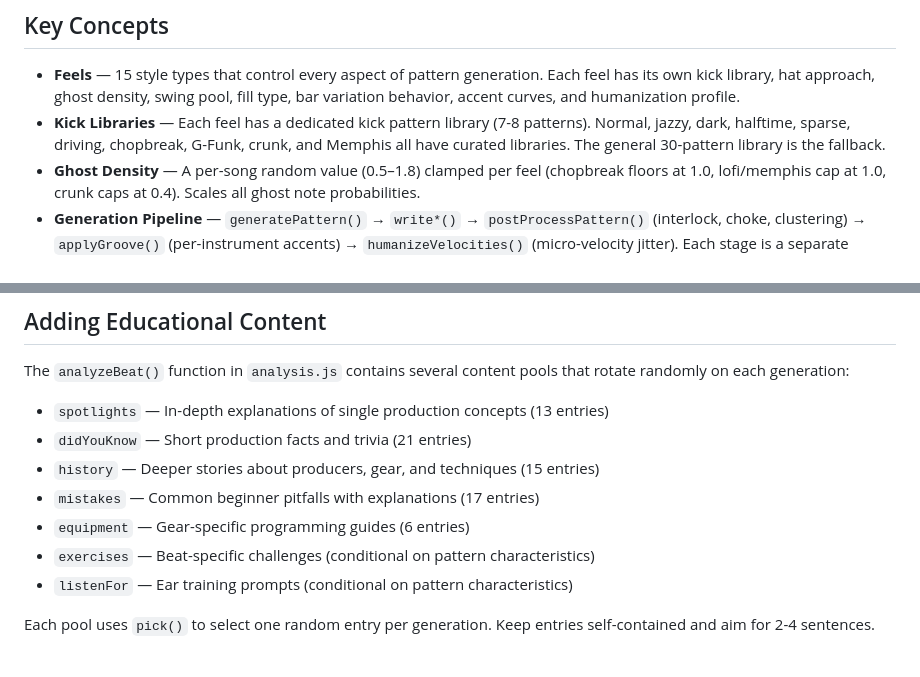
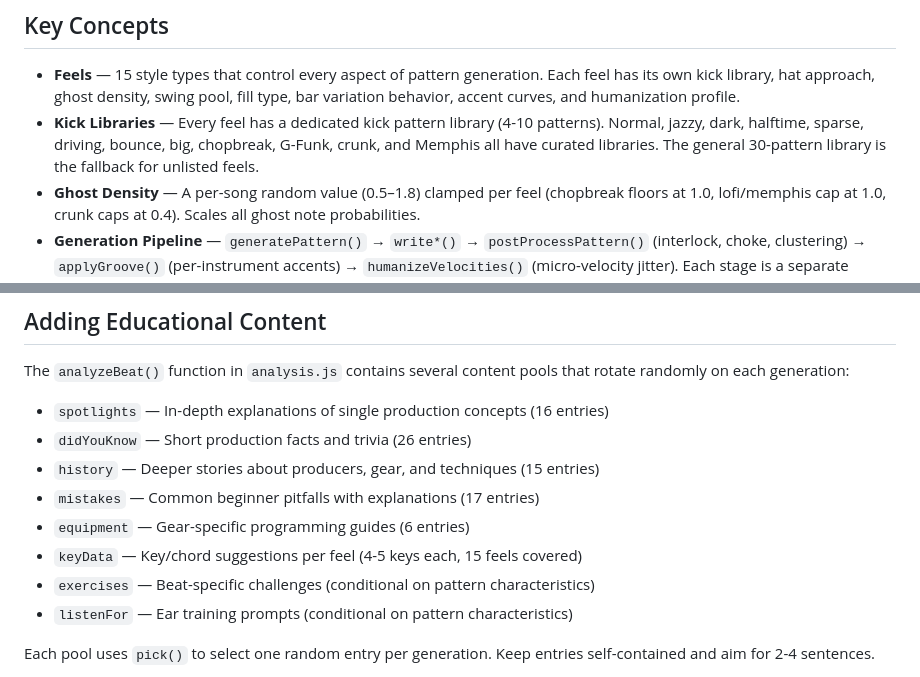
Before and after one commit to keithadler/hiphopdrummer, a Markdown page: CONTRIBUTING.md, 2 parts joined by grey strips. GitHub-like rendering.

```diff
--- a/CONTRIBUTING.md
+++ b/CONTRIBUTING.md
@@ -34,7 +34,7 @@ The project is split into focused modules:
 ## Key Concepts
 
 - **Feels** — 15 style types that control every aspect of pattern generation. Each feel has its own kick library, hat approach, ghost density, swing pool, fill type, bar variation behavior, accent curves, and humanization profile.
-- **Kick Libraries** — Each feel has a dedicated kick pattern library (7-8 patterns). Normal, jazzy, dark, halftime, sparse, driving, chopbreak, G-Funk, crunk, and Memphis all have curated libraries. The general 30-pattern library is the fallback.
+- **Kick Libraries** — Every feel has a dedicated kick pattern library (4-10 patterns). Normal, jazzy, dark, halftime, sparse, driving, bounce, big, chopbreak, G-Funk, crunk, and Memphis all have curated libraries. The general 30-pattern library is the fallback for unlisted feels.
 - **Ghost Density** — A per-song random value (0.5–1.8) clamped per feel (chopbreak floors at 1.0, lofi/memphis cap at 1.0, crunk caps at 0.4). Scales all ghost note probabilities.
 - **Generation Pipeline** — `generatePattern()` → `write*()` → `postProcessPattern()` (interlock, choke, clustering) → `applyGroove()` (per-instrument accents) → `humanizeVelocities()` (micro-velocity jitter). Each stage is a separate function.
 - **Bar Writers** — Each instrument has dedicated writer functions (`writeBarK`, `writeSnA/B`, `writeHA/B`, `writeOpenHat`, `writeClap`, `writeRimshot`, `writeRide`, `writeCR`). New feels must be handled in every relevant writer.
@@ -60,11 +60,12 @@ The project is split into focused modules:
 
 The `analyzeBeat()` function in `analysis.js` contains several content pools that rotate randomly on each generation:
 
-- `spotlights` — In-depth explanations of single production concepts (13 entries)
-- `didYouKnow` — Short production facts and trivia (21 entries)
+- `spotlights` — In-depth explanations of single production concepts (16 entries)
+- `didYouKnow` — Short production facts and trivia (26 entries)
 - `history` — Deeper stories about producers, gear, and techniques (15 entries)
 - `mistakes` — Common beginner pitfalls with explanations (17 entries)
 - `equipment` — Gear-specific programming guides (6 entries)
+- `keyData` — Key/chord suggestions per feel (4-5 keys each, 15 feels covered)
 - `exercises` — Beat-specific challenges (conditional on pattern characteristics)
 - `listenFor` — Ear training prompts (conditional on pattern characteristics)
 
```
Also changed, not shown: README.md (+11 -2 lines).
